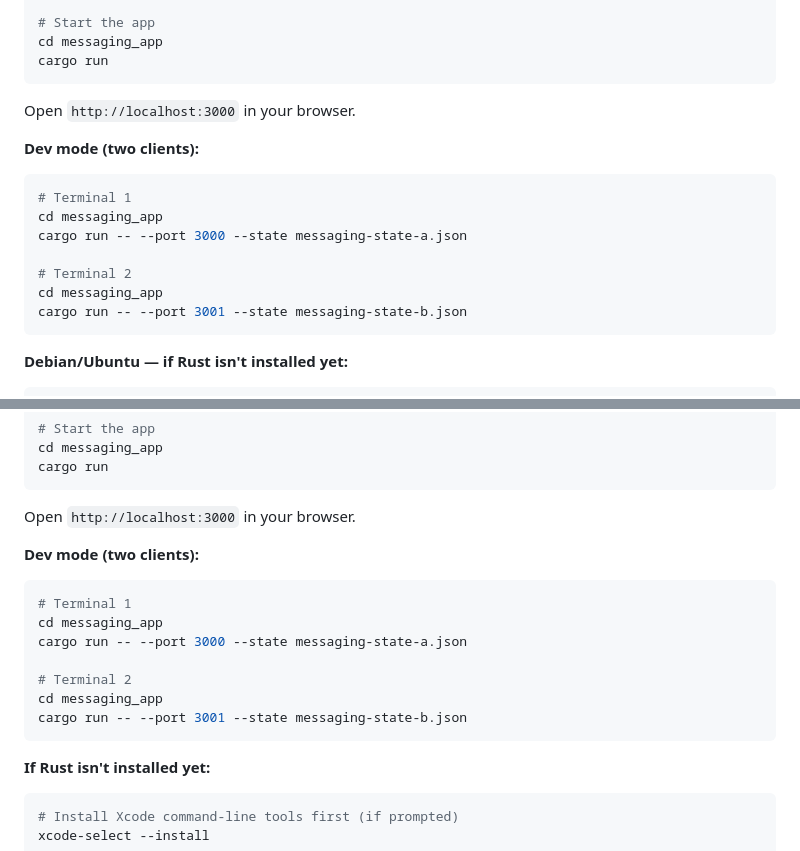
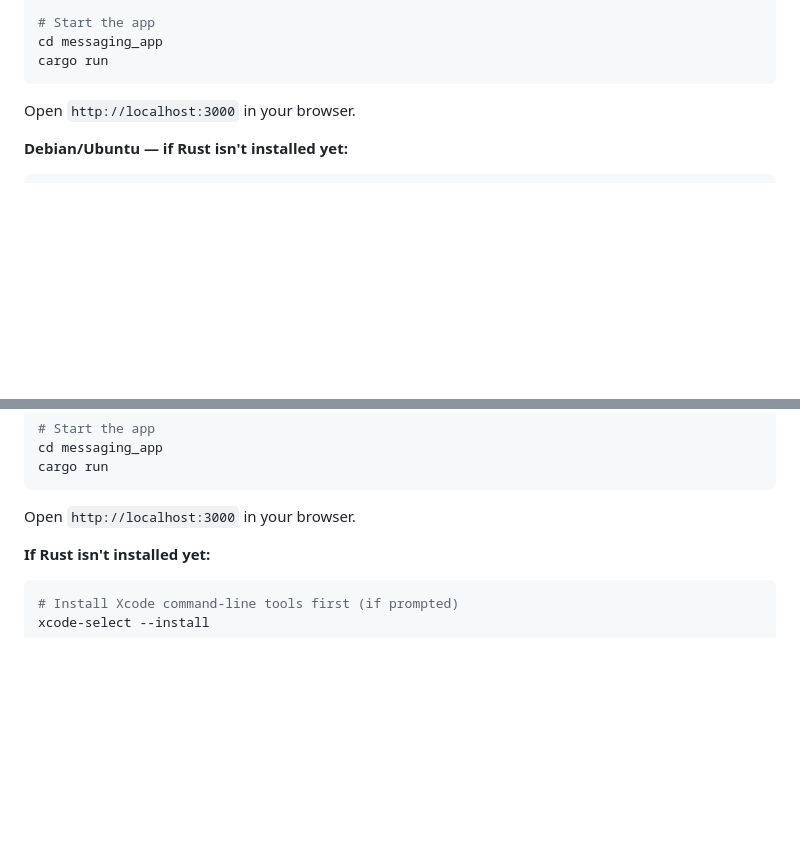
Before and after one commit to kstrycharz/tari-l2-messenger, a Markdown page: README.md, 2 parts joined by grey strips. Drawn GitHub-style; blank space fills up the shorter version.

Commit message:
docs: remove dev-only dual-client instructions from Linux/macOS build steps
Co-Authored-By: Claude Sonnet 4.6 <noreply@anthropic.com>

````diff
--- a/README.md
+++ b/README.md
@@ -99,17 +99,6 @@ cargo run
 
 Open `http://localhost:3000` in your browser.
 
-**Dev mode (two clients):**
-```bash
-# Terminal 1
-cd messaging_app
-cargo run -- --port 3000 --state messaging-state-a.json
-
-# Terminal 2
-cd messaging_app
-cargo run -- --port 3001 --state messaging-state-b.json
-```
-
 **Debian/Ubuntu — if Rust isn't installed yet:**
 ```bash
 sudo apt update && sudo apt install -y build-essential curl
@@ -138,17 +127,6 @@ cargo run
 ```
 
 Open `http://localhost:3000` in your browser.
-
-**Dev mode (two clients):**
-```bash
-# Terminal 1
-cd messaging_app
-cargo run -- --port 3000 --state messaging-state-a.json
-
-# Terminal 2
-cd messaging_app
-cargo run -- --port 3001 --state messaging-state-b.json
-```
 
 **If Rust isn't installed yet:**
 ```bash
````
